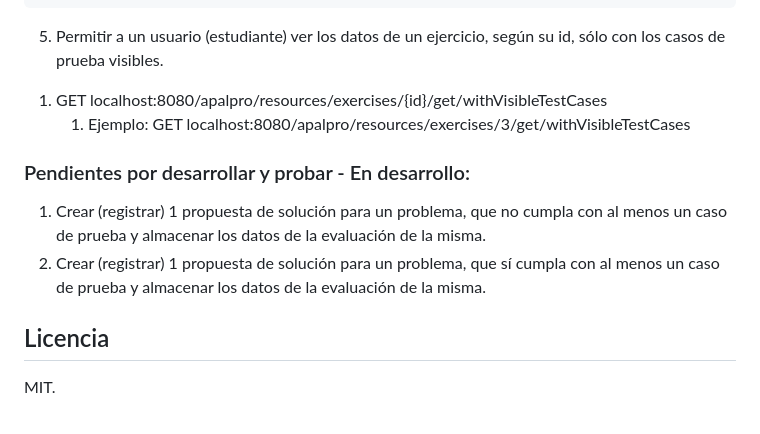
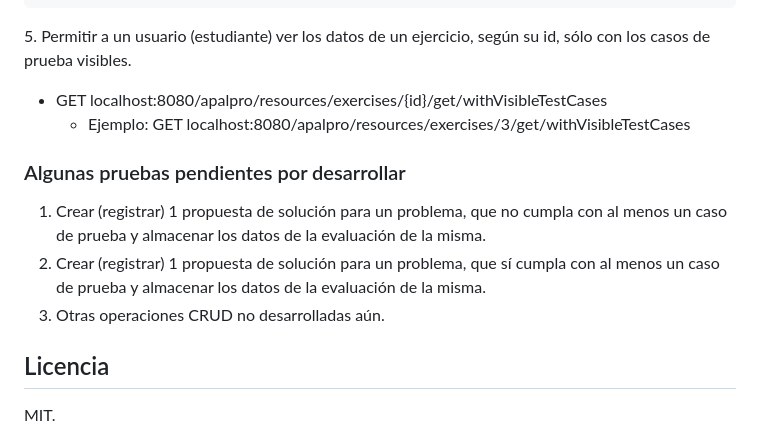
Before and after one commit to carbonol/apalpro, a Markdown page: README.md, the part around the change printed below. Rendered like a GitHub page.

`````diff
--- a/README.md
+++ b/README.md
@@ -163,13 +168,14 @@ POST localhost:8080/apalpro/resources/exercises/create/withTestCases
 }
 ````
 
-5) Permitir a un usuario (estudiante) ver los datos de un ejercicio, según su id, sólo con los casos de prueba visibles.
-1. GET localhost:8080/apalpro/resources/exercises/{id}/get/withVisibleTestCases
-    1. Ejemplo: GET localhost:8080/apalpro/resources/exercises/3/get/withVisibleTestCases
+5\. Permitir a un usuario (estudiante) ver los datos de un ejercicio, según su id, sólo con los casos de prueba visibles.
+- GET localhost:8080/apalpro/resources/exercises/{id}/get/withVisibleTestCases
+    - Ejemplo: GET localhost:8080/apalpro/resources/exercises/3/get/withVisibleTestCases
 
-### Pendientes por desarrollar y probar - En desarrollo:
+### Algunas pruebas pendientes por desarrollar
 1) Crear (registrar) 1 propuesta de solución para un problema, que no cumpla con al menos un caso de prueba y almacenar los datos de la evaluación de la misma.
 2) Crear (registrar) 1 propuesta de solución para un problema, que sí cumpla con al menos un caso de prueba y almacenar los datos de la evaluación de la misma.
+3) Otras operaciones CRUD no desarrolladas aún.
 
 ## Licencia
 
`````
Also changed, not shown: other parts of README.md (+38 -33 lines).
